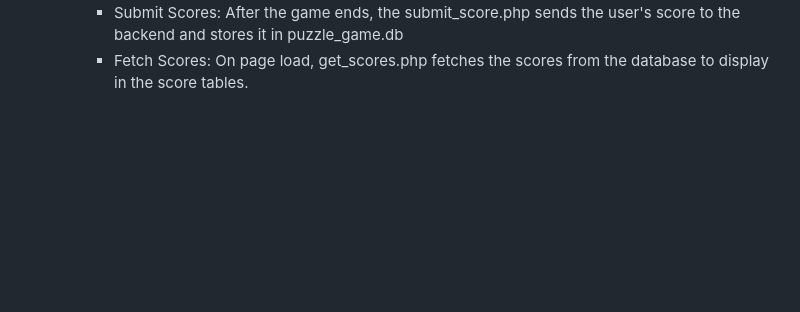
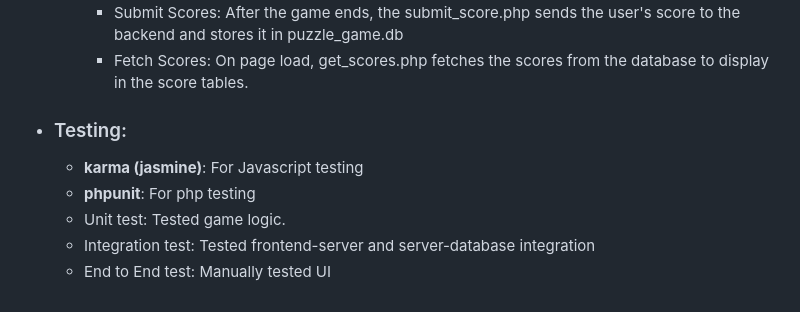
Before and after one commit to harshitptl21/CS455, a Markdown page: README.md, the part around the change. GitHub-like rendering; blank space fills up the shorter version.

Commit message:
Added testing documentation

```diff
--- a/README.md
+++ b/README.md
@@ -68,3 +68,9 @@ A puzzle game, in which an image is split into 9 parts and the user has to assem
   - Database Interactions:
     - Submit Scores: After the game ends, the submit_score.php sends the user's score to the backend and stores it in puzzle_game.db
     - Fetch Scores: On page load, get_scores.php fetches the scores from the database to display in the score tables.
+- ### Testing:
+  - **karma (jasmine)**: For Javascript testing
+  - **phpunit**: For php testing
+  - Unit test: Tested game logic.
+  - Integration test: Tested frontend-server and server-database integration
+  - End to End test: Manually tested UI
```
